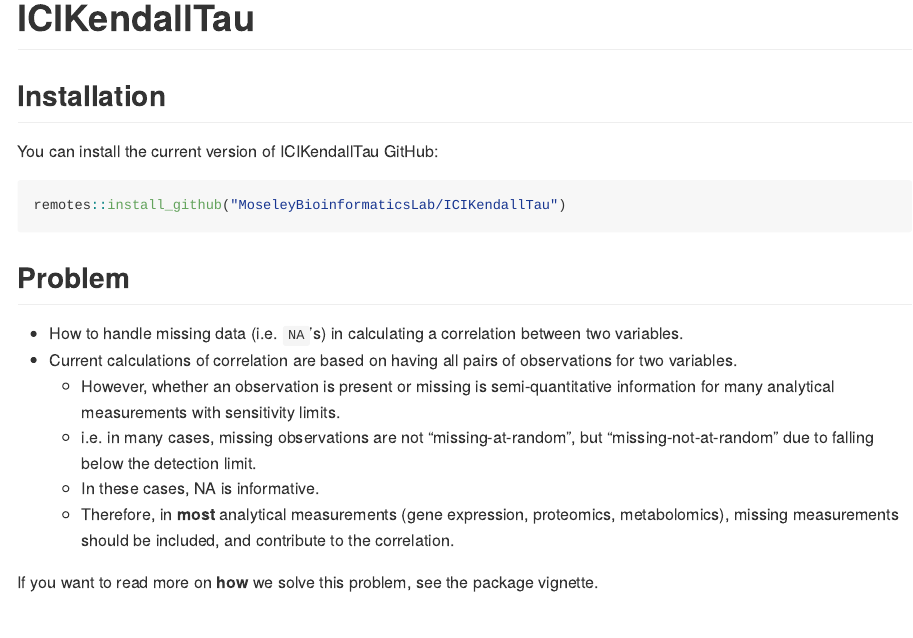
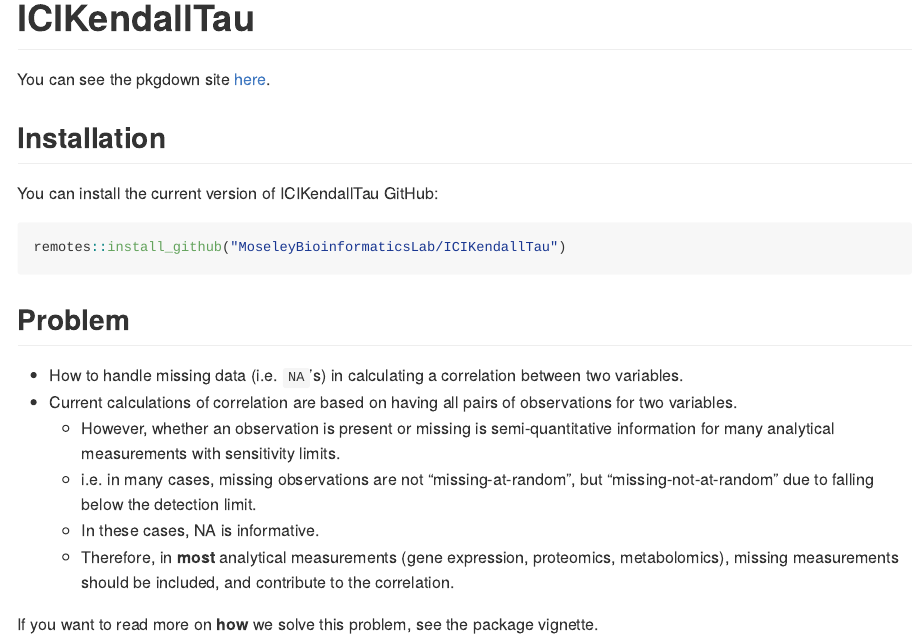
Before and after one commit to MoseleyBioinformaticsLab/ICIKendallTau, an R Markdown document (README.Rmd): the page in a window 1100 px wide, from its top. The pictures show the output file README.md that the author committed with the source, drawn offline in the style of GitHub.

Commit message:
added pkgdown location

```diff
--- a/README.Rmd
+++ b/README.Rmd
@@ -19,6 +19,8 @@ knitr::opts_chunk$set(
 
 <!-- badges: start -->
 <!-- badges: end -->
+
+You can see the pkgdown site [here](https://moseleybioinformaticslab.github.io/ICIKendallTau).
 
 ## Installation
 
```
Also changed, not shown: README.md, docs/pkgdown.yml, 3 other files.
